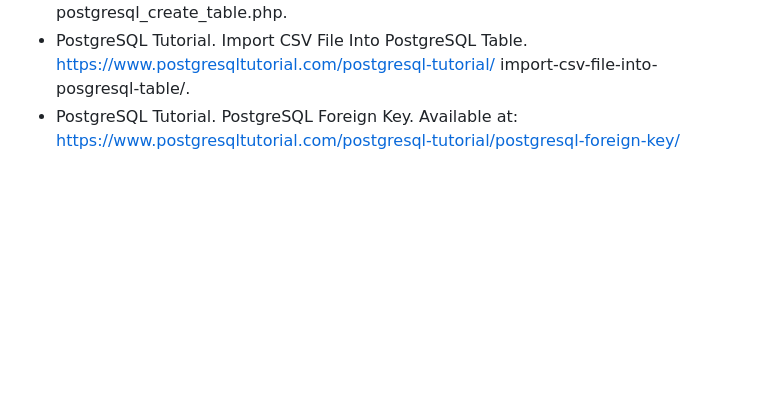
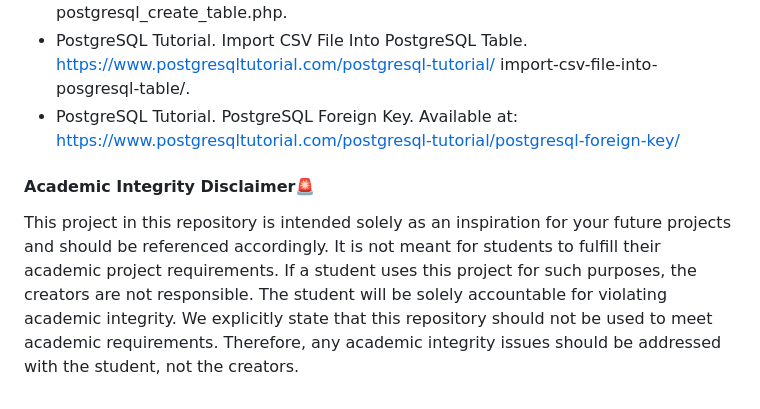
Before and after one commit to kcharvi/GearShift-DB, a Markdown page: README.md, the part around the change. GitHub-like rendering; blank space fills up the shorter version.

```diff
--- a/README.md
+++ b/README.md
@@ -734,3 +734,7 @@ A basic web application was deployed on local to check the connectivity and inte
 -   PostgreSQL CREATE TABLE. https://www.w3schools.com/postgresql/ postgresql_create_table.php.
 -   PostgreSQL Tutorial. Import CSV File Into PostgreSQL Table. https://www.postgresqltutorial.com/postgresql-tutorial/ import-csv-file-into-posgresql-table/.
 -   PostgreSQL Tutorial. PostgreSQL Foreign Key. Available at: https://www.postgresqltutorial.com/postgresql-tutorial/postgresql-foreign-key/
+
+
+#### Academic Integrity Disclaimer🚨
+This project in this repository is intended solely as an inspiration for your future projects and should be referenced accordingly. It is not meant for students to fulfill their academic project requirements. If a student uses this project for such purposes, the creators are not responsible. The student will be solely accountable for violating academic integrity. We explicitly state that this repository should not be used to meet academic requirements. Therefore, any academic integrity issues should be addressed with the student, not the creators.
```
